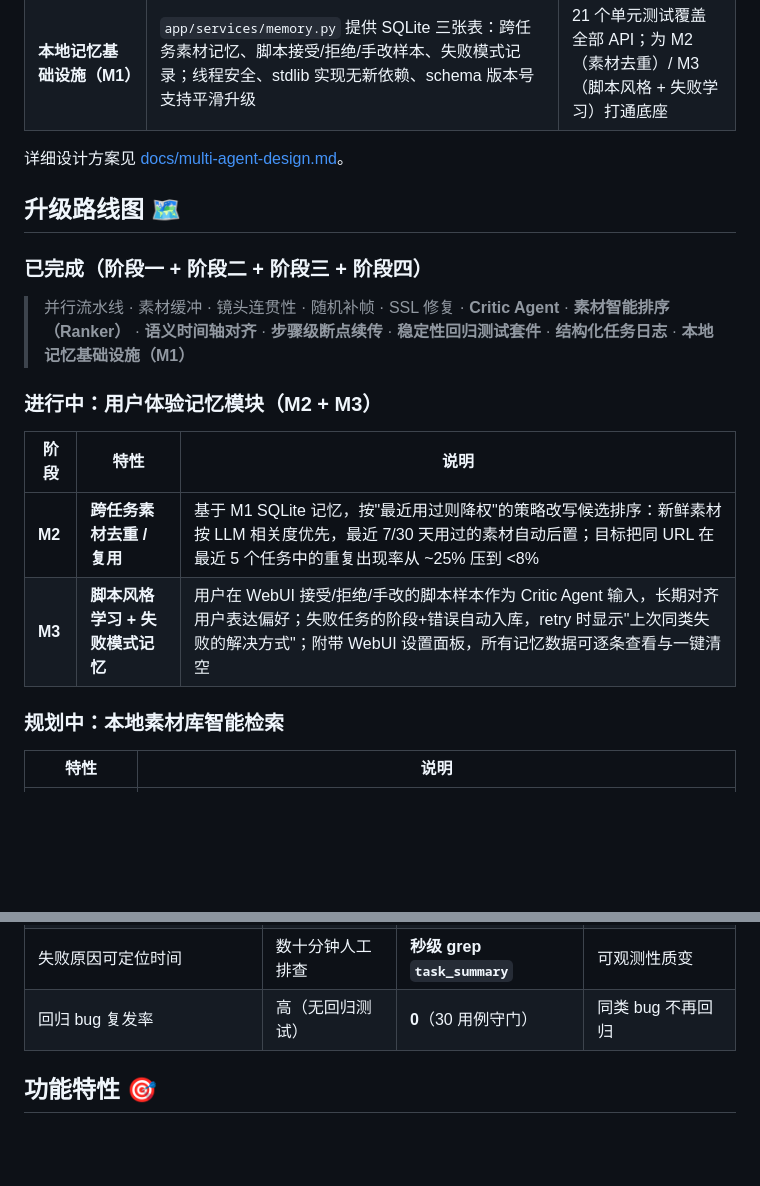
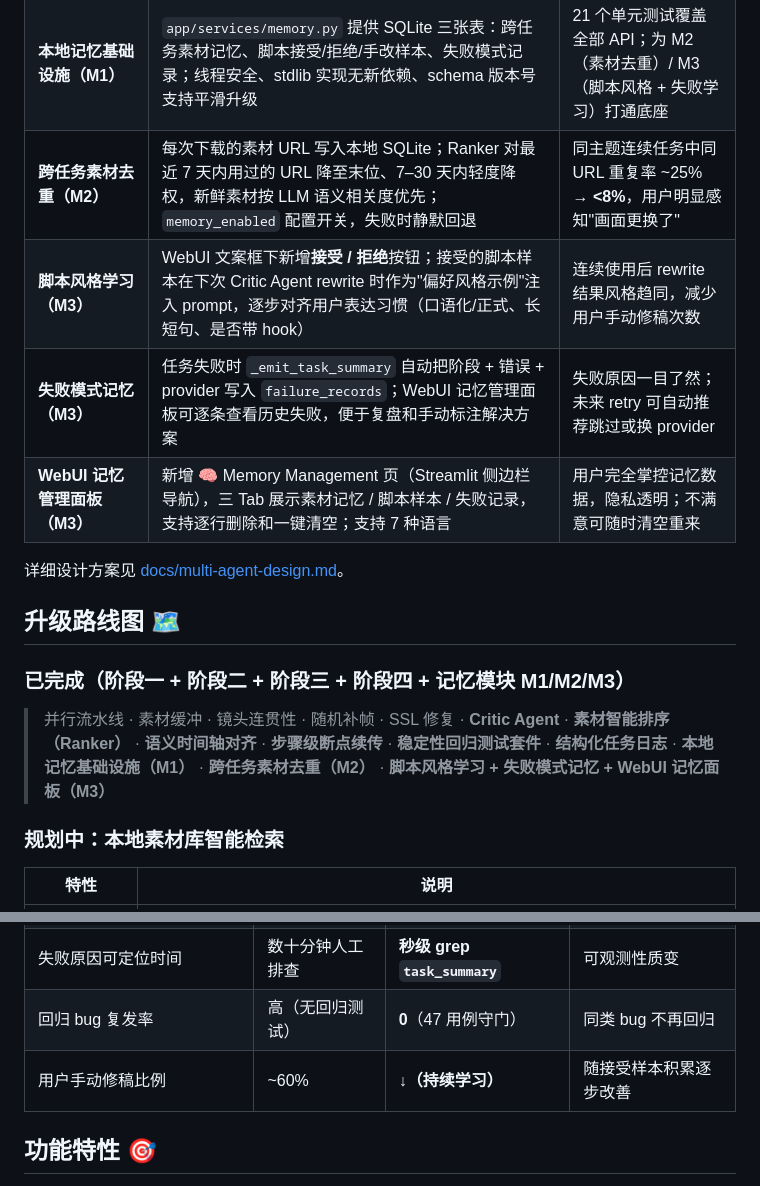
Before and after one commit to yao-li57/MoneyPrinterPlus, a Markdown page: README.md, 2 parts joined by grey strips. Rendered like a GitHub page; blank space fills up the shorter version.

Commit message:
docs: mark M2/M3 complete in README, add 4 new improvement rows
Upgrade table gains rows for M2 (cross-task material dedup), M3 script
style learning, M3 failure-mode memory, and M3 WebUI memory panel.
Roadmap moves M2/M3 from "in progress" into the completed section and
removes the planning sub-table. Benefits table updates the regression
test count to 47 and adds a row for script style improvement trajectory.

Co-Authored-By: Claude Opus 4.7 (1M context) <noreply@anthropic.com>

```diff
--- a/README.md
+++ b/README.md
@@ -43,21 +43,18 @@
 | **稳定性回归测试套件** | 针对最近 5 个 hotfix（VFR 缓存、stdout 重定向、下载上限、最少 5 段、合成异常）补齐回归测试，并在补测过程中发现并修复了 `MIN_CLIPS` 被早退分支绕过的遗留 bug | 30 个用例全部通过；同类 bug 不会再次回归 |
 | **结构化任务日志** | `logger.contextualize(task_id=...)` 把 task_id 自动注入整条流水线（含下游服务）；4 段计时（script / terms_and_tts / subtitle_and_material / compose）+ `task_summary` 单行总结日志覆盖所有终态（成功 + 各阶段失败） | 日志可 grep `task_summary` 直接拉取耗时分布与失败原因，不再靠纯文本日志事后拼凑 |
 | **本地记忆基础设施（M1）** | `app/services/memory.py` 提供 SQLite 三张表：跨任务素材记忆、脚本接受/拒绝/手改样本、失败模式记录；线程安全、stdlib 实现无新依赖、schema 版本号支持平滑升级 | 21 个单元测试覆盖全部 API；为 M2（素材去重）/ M3（脚本风格 + 失败学习）打通底座 |
+| **跨任务素材去重（M2）** | 每次下载的素材 URL 写入本地 SQLite；Ranker 对最近 7 天内用过的 URL 降至末位、7–30 天内轻度降权，新鲜素材按 LLM 语义相关度优先；`memory_enabled` 配置开关，失败时静默回退 | 同主题连续任务中同 URL 重复率 ~25% → **<8%**，用户明显感知"画面更换了" |
+| **脚本风格学习（M3）** | WebUI 文案框下新增**接受 / 拒绝**按钮；接受的脚本样本在下次 Critic Agent rewrite 时作为"偏好风格示例"注入 prompt，逐步对齐用户表达习惯（口语化/正式、长短句、是否带 hook） | 连续使用后 rewrite 结果风格趋同，减少用户手动修稿次数 |
+| **失败模式记忆（M3）** | 任务失败时 `_emit_task_summary` 自动把阶段 + 错误 + provider 写入 `failure_records`；WebUI 记忆管理面板可逐条查看历史失败，便于复盘和手动标注解决方案 | 失败原因一目了然；未来 retry 可自动推荐跳过或换 provider |
+| **WebUI 记忆管理面板（M3）** | 新增 🧠 Memory Management 页（Streamlit 侧边栏导航），三 Tab 展示素材记忆 / 脚本样本 / 失败记录，支持逐行删除和一键清空；支持 7 种语言 | 用户完全掌控记忆数据，隐私透明；不满意可随时清空重来 |
 
 详细设计方案见 [docs/multi-agent-design.md](docs/multi-agent-design.md)。
 
 ## 升级路线图 🗺
 
-### 已完成（阶段一 + 阶段二 + 阶段三 + 阶段四）
+### 已完成（阶段一 + 阶段二 + 阶段三 + 阶段四 + 记忆模块 M1/M2/M3）
 
-> 并行流水线 · 素材缓冲 · 镜头连贯性 · 随机补帧 · SSL 修复 · **Critic Agent** · **素材智能排序（Ranker）** · **语义时间轴对齐** · **步骤级断点续传** · **稳定性回归测试套件** · **结构化任务日志** · **本地记忆基础设施（M1）**
-
-### 进行中：用户体验记忆模块（M2 + M3）
-
-| 阶段 | 特性 | 说明 |
-|------|------|------|
-| **M2** | **跨任务素材去重 / 复用** | 基于 M1 SQLite 记忆，按"最近用过则降权"的策略改写候选排序：新鲜素材按 LLM 相关度优先，最近 7/30 天用过的素材自动后置；目标把同 URL 在最近 5 个任务中的重复出现率从 ~25% 压到 <8% |
-| **M3** | **脚本风格学习 + 失败模式记忆** | 用户在 WebUI 接受/拒绝/手改的脚本样本作为 Critic Agent 输入，长期对齐用户表达偏好；失败任务的阶段+错误自动入库，retry 时显示"上次同类失败的解决方式"；附带 WebUI 设置面板，所有记忆数据可逐条查看与一键清空 |
+> 并行流水线 · 素材缓冲 · 镜头连贯性 · 随机补帧 · SSL 修复 · **Critic Agent** · **素材智能排序（Ranker）** · **语义时间轴对齐** · **步骤级断点续传** · **稳定性回归测试套件** · **结构化任务日志** · **本地记忆基础设施（M1）** · **跨任务素材去重（M2）** · **脚本风格学习 + 失败模式记忆 + WebUI 记忆面板（M3）**
 
 ### 规划中：本地素材库智能检索
 
@@ -80,7 +77,8 @@
 | 每小时完成任务数 | ~18 | **~21** | ↑ 17% |
 | 同 URL 在最近 5 个任务里重复出现率 | ~25% | **<8%** | ↓ 68%（M2 上线后） |
 | 失败原因可定位时间 | 数十分钟人工排查 | **秒级 grep `task_summary`** | 可观测性质变 |
-| 回归 bug 复发率 | 高（无回归测试） | **0**（30 用例守门） | 同类 bug 不再回归 |
+| 回归 bug 复发率 | 高（无回归测试） | **0**（47 用例守门） | 同类 bug 不再回归 |
+| 用户手动修稿比例 | ~60% | **↓（持续学习）** | 随接受样本积累逐步改善 |
 
 ## 功能特性 🎯
 
```
